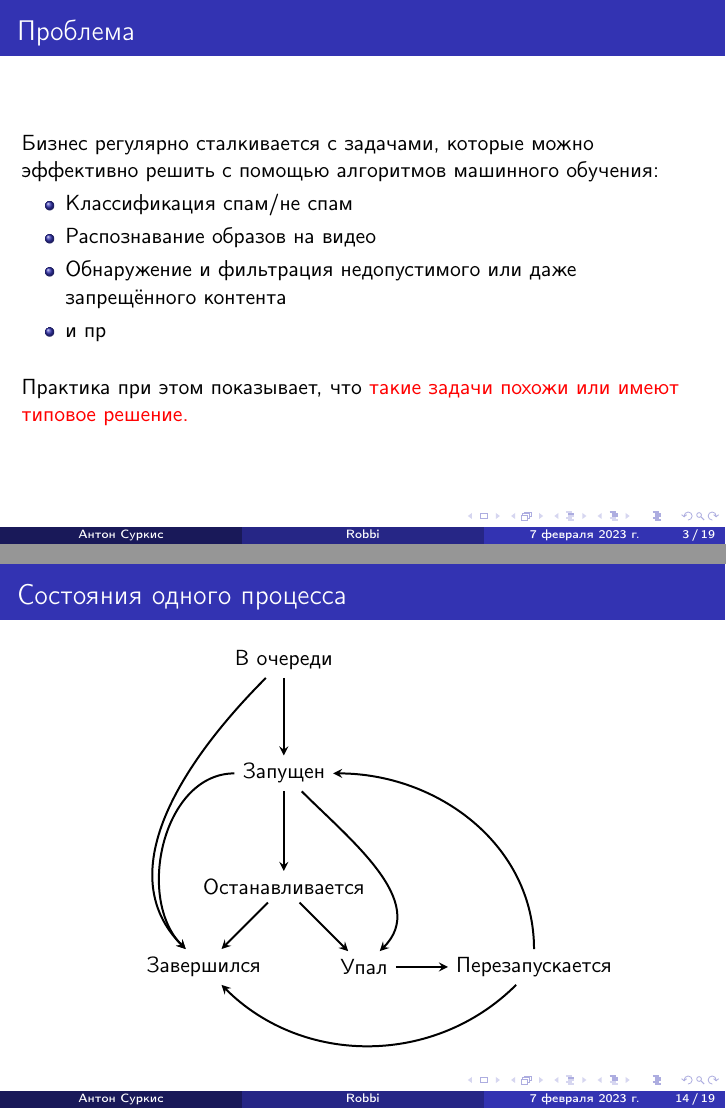
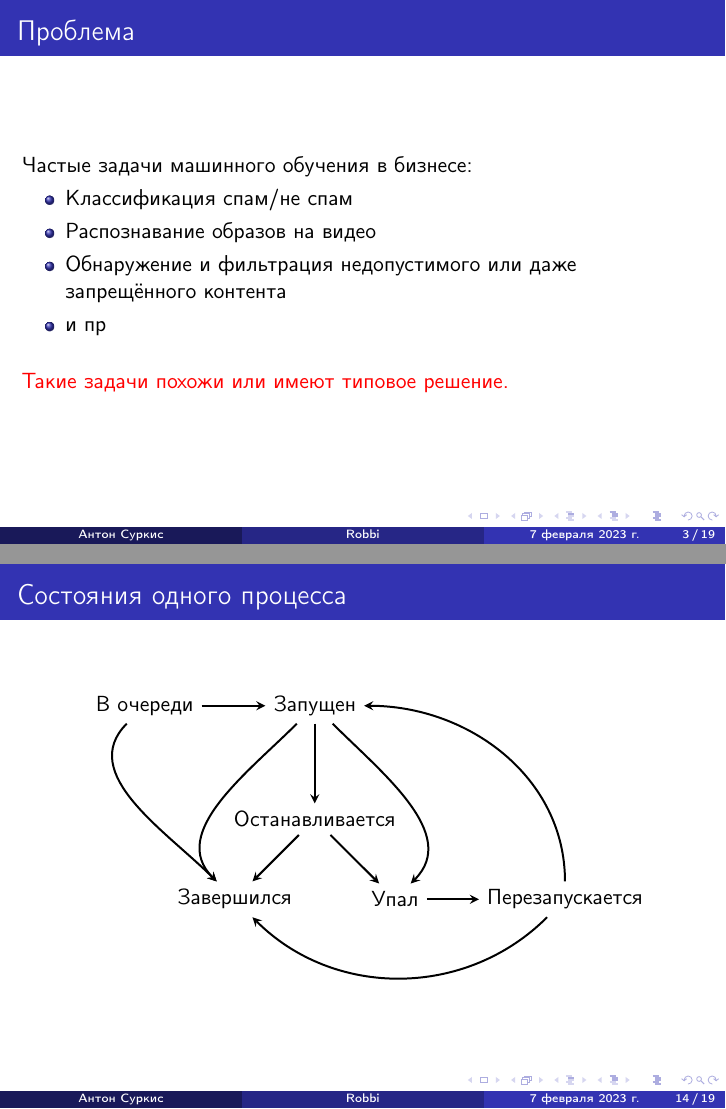
Before and after one commit to asurkis/sem09-research-project, LaTeX slides (main.tex, which reads intro.tex, solutions.tex): pages 4 and 17 of 22, joined at a grey line. Compiled offline with pdfLaTeX.

Commit message:
Add presentation text

```diff
--- a/intro.tex
+++ b/intro.tex
@@ -2,7 +2,7 @@
 
 \begin{frame}
 \frametitle{Проблема}
-Бизнес регулярно сталкивается с задачами, которые можно эффективно решить с помощью алгоритмов машинного обучения:
+Частые задачи машинного обучения в бизнесе:
 \begin{itemize}
     \item Классификация спам/не спам
     \item Распознавание образов на видео
@@ -13,12 +13,11 @@
 \bigskip
 \pause
 
-Практика при этом показывает, что \alert{такие задачи похожи или имеют типовое решение.}
+\alert{Такие задачи похожи или имеют типовое решение.}
 \end{frame}
 
 \begin{frame}
 \frametitle{Типовое решение}
-% Решение при этом сводится к двум вещам:
 \begin{enumerate}
     \item<1-> Решение задачи машинного обучения:
     \begin{itemize}
--- a/solutions.tex
+++ b/solutions.tex
@@ -41,19 +41,19 @@ Airflow и Cassandra уже существуют и развёрнуты у ОК
 \frametitle{Состояния одного процесса}
 \begin{center}
     \begin{tikzpicture}[node distance=2cm,>={stealth},line width=1pt]
-        \node (queued)                                                         {В очереди}       ;
-        \node (running)    [ below of       = queued                         ] {Запущен}         ;
-        \node (stopping)   [ below of       = running                        ] {Останавливается} ;
-        \node (finished)   [ below left of  = stopping                       ] {Завершился}      ;
+        \node (running)                                                        {Запущен}         ;
+        \node (queued)     [ left        of = running    , node distance=3cm ] {В очереди}       ;
+        \node (stopping)   [ below       of = running                        ] {Останавливается} ;
+        \node (finished)   [ below left  of = stopping                       ] {Завершился}      ;
         \node (terminated) [ below right of = stopping                       ] {Упал}            ;
-        \node (restarting) [ right of       = terminated , node distance=3cm ] {Перезапускается} ;
+        \node (restarting) [ right       of = terminated , node distance=3cm ] {Перезапускается} ;
 
         \draw[->] (queued)     to                      (running);
         \draw[->] (queued)     to [ out=225          ] (finished);
         \draw[->] (restarting) to [ out=90  , in=0   ] (running);
         \draw[->] (restarting) to [ out=225 , in=315 ] (finished);
         \draw[->] (running)    to                      (stopping);
-        \draw[->] (running)    to [ out=180          ] (finished);
+        \draw[->] (running)    to [ out=225          ] (finished);
         \draw[->] (running)    to [ out=315 , in=45  ] (terminated);
         \draw[->] (stopping)   to                      (finished);
         \draw[->] (stopping)   to                      (terminated);
```
Also changed, not shown: intro.tex (2 more changed lines), 1 other file.
